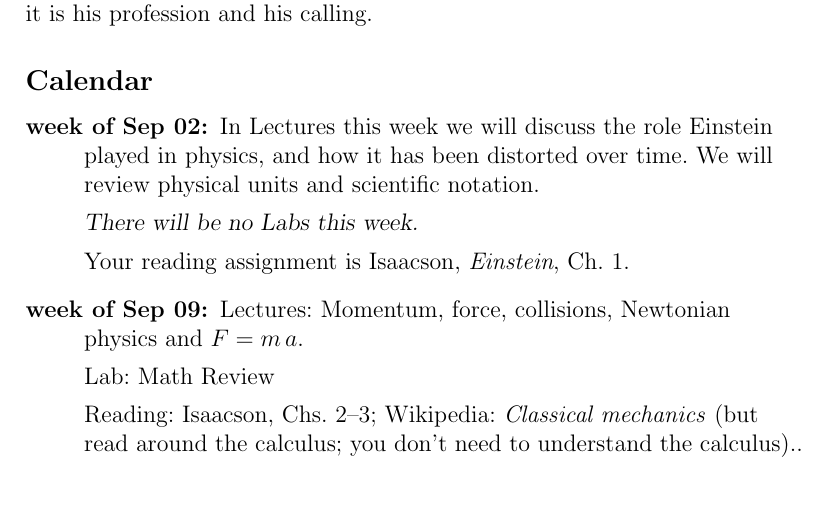
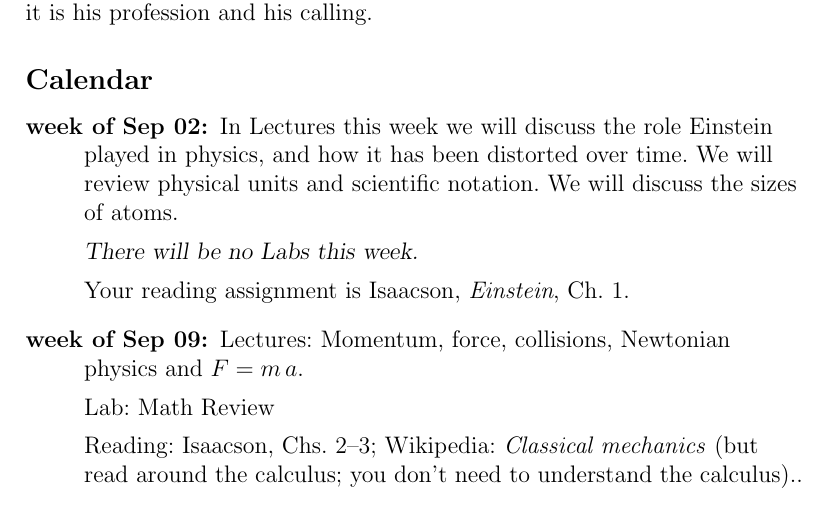
Before and after one commit to davidwhogg/EinsteinsUniverse, a LaTeX document (tex/syllabus.tex): part of page 5 of 7, cut so that both start at the same text. Compiled offline with pdfLaTeX.

Commit message:
what happened

```diff
--- a/tex/syllabus.tex
+++ b/tex/syllabus.tex
@@ -306,7 +306,9 @@ isn't just fun for Prof Hogg; it is his profession and his calling.
 \begin{description}
 \item[week of Sep 02:] In Lectures this week we will discuss the role
   Einstein played in physics, and how it has been distorted over
-  time. We will review physical units and scientific notation.
+  time.
+  We will review physical units and scientific notation.
+  We will discuss the sizes of atoms.
 
   \textsl{There will be no Labs this week.}
 
```
